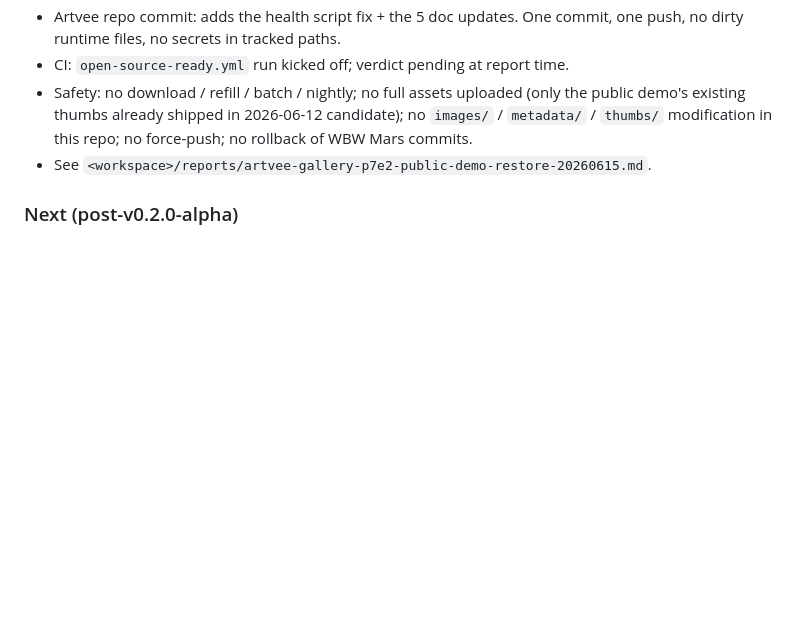
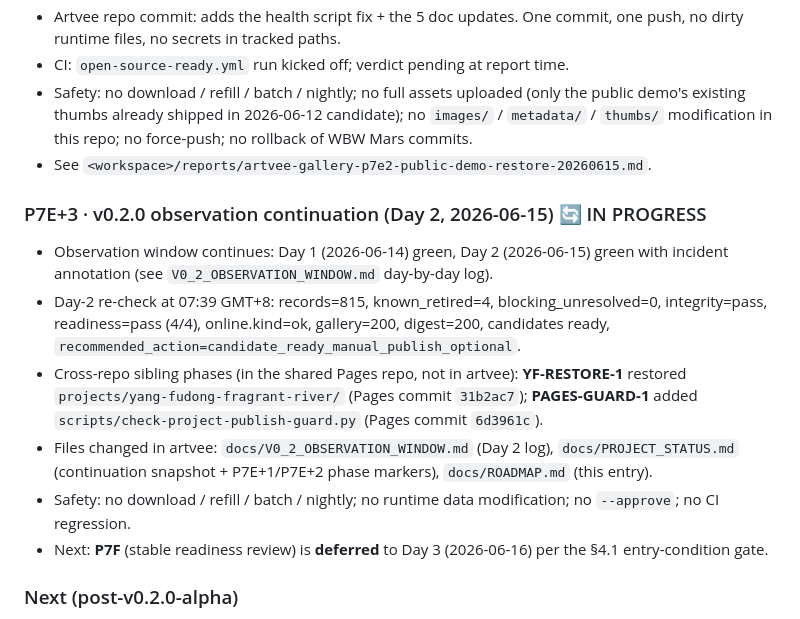
Before and after one commit to conanxin/artvee-gallery, a Markdown page: docs/ROADMAP.md, the part around the change. Drawn GitHub-style; blank space fills up the shorter version.

```diff
--- a/docs/ROADMAP.md
+++ b/docs/ROADMAP.md
@@ -566,6 +566,14 @@ build-script label fix remains.
 - Safety: no download / refill / batch / nightly; no full assets uploaded (only the public demo's existing thumbs already shipped in 2026-06-12 candidate); no `images/` / `metadata/` / `thumbs/` modification in this repo; no force-push; no rollback of WBW Mars commits.
 - See `<workspace>/reports/artvee-gallery-p7e2-public-demo-restore-20260615.md`.
 
+### P7E+3 · v0.2.0 observation continuation (Day 2, 2026-06-15) 🔄 IN PROGRESS
+- Observation window continues: Day 1 (2026-06-14) green, Day 2 (2026-06-15) green with incident annotation (see `V0_2_OBSERVATION_WINDOW.md` day-by-day log).
+- Day-2 re-check at 07:39 GMT+8: records=815, known_retired=4, blocking_unresolved=0, integrity=pass, readiness=pass (4/4), online.kind=ok, gallery=200, digest=200, candidates ready, `recommended_action=candidate_ready_manual_publish_optional`.
+- Cross-repo sibling phases (in the shared Pages repo, not in artvee): **YF-RESTORE-1** restored `projects/yang-fudong-fragrant-river/` (Pages commit `31b2ac7`); **PAGES-GUARD-1** added `scripts/check-project-publish-guard.py` (Pages commit `6d3961c`).
+- Files changed in artvee: `docs/V0_2_OBSERVATION_WINDOW.md` (Day 2 log), `docs/PROJECT_STATUS.md` (continuation snapshot + P7E+1/P7E+2 phase markers), `docs/ROADMAP.md` (this entry).
+- Safety: no download / refill / batch / nightly; no runtime data modification; no `--approve`; no CI regression.
+- Next: **P7F** (stable readiness review) is **deferred** to Day 3 (2026-06-16) per the §4.1 entry-condition gate.
+
 ### Next (post-v0.2.0-alpha)
 - **v0.2.0 observation window** — let the cron run for a few days; the failure-only fallback (P7B+1) is the safety net for MEDIA regressions.
 - **P8 automation polish** — pre-flight `--dry-run` on the publish helper; optional 02:55 *pre-check* cron that runs the daily check in `--no-telegram` mode and alerts only on FAIL; CI matrix that exercises the cron installer in a container.
```
Also changed, not shown: docs/PROJECT_STATUS.md (+20 -0 lines), docs/V0_2_OBSERVATION_WINDOW.md (+20 -1 lines).
